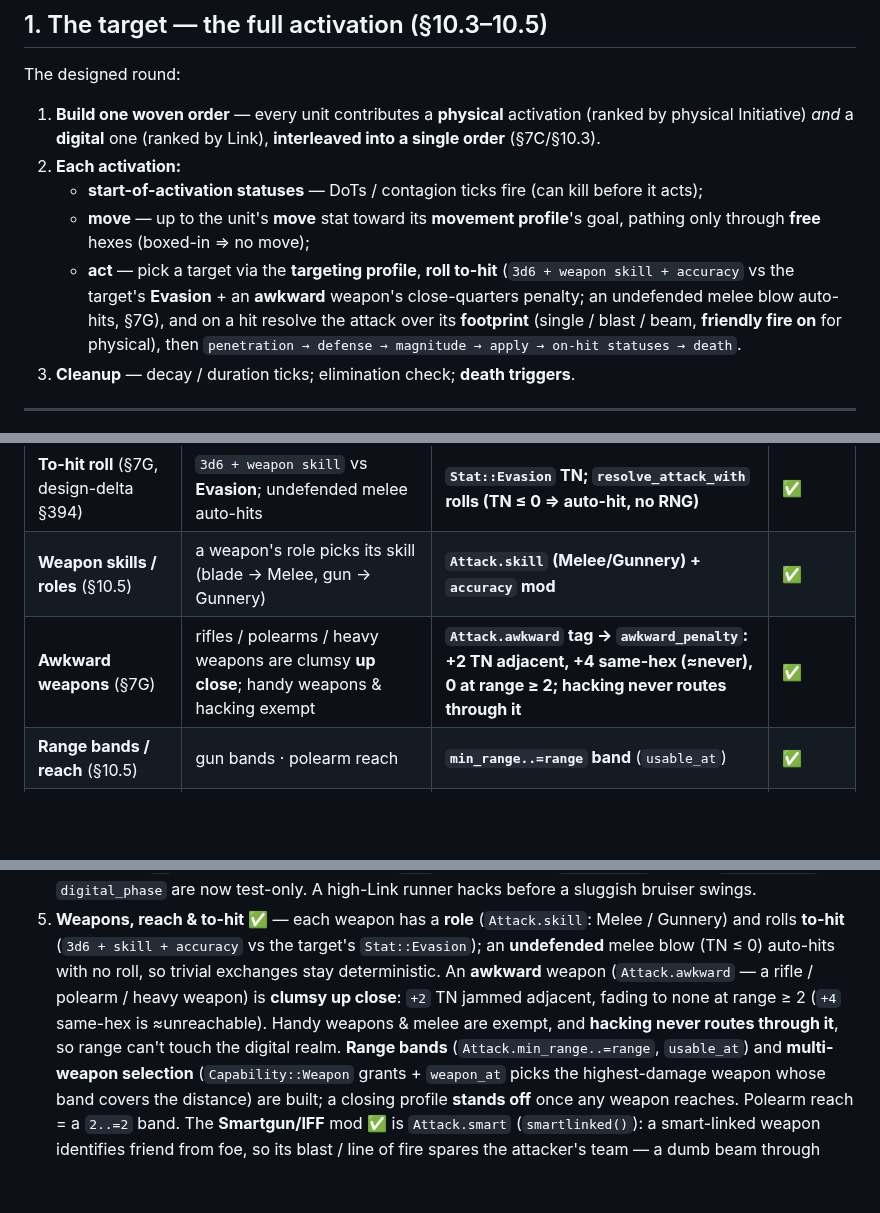
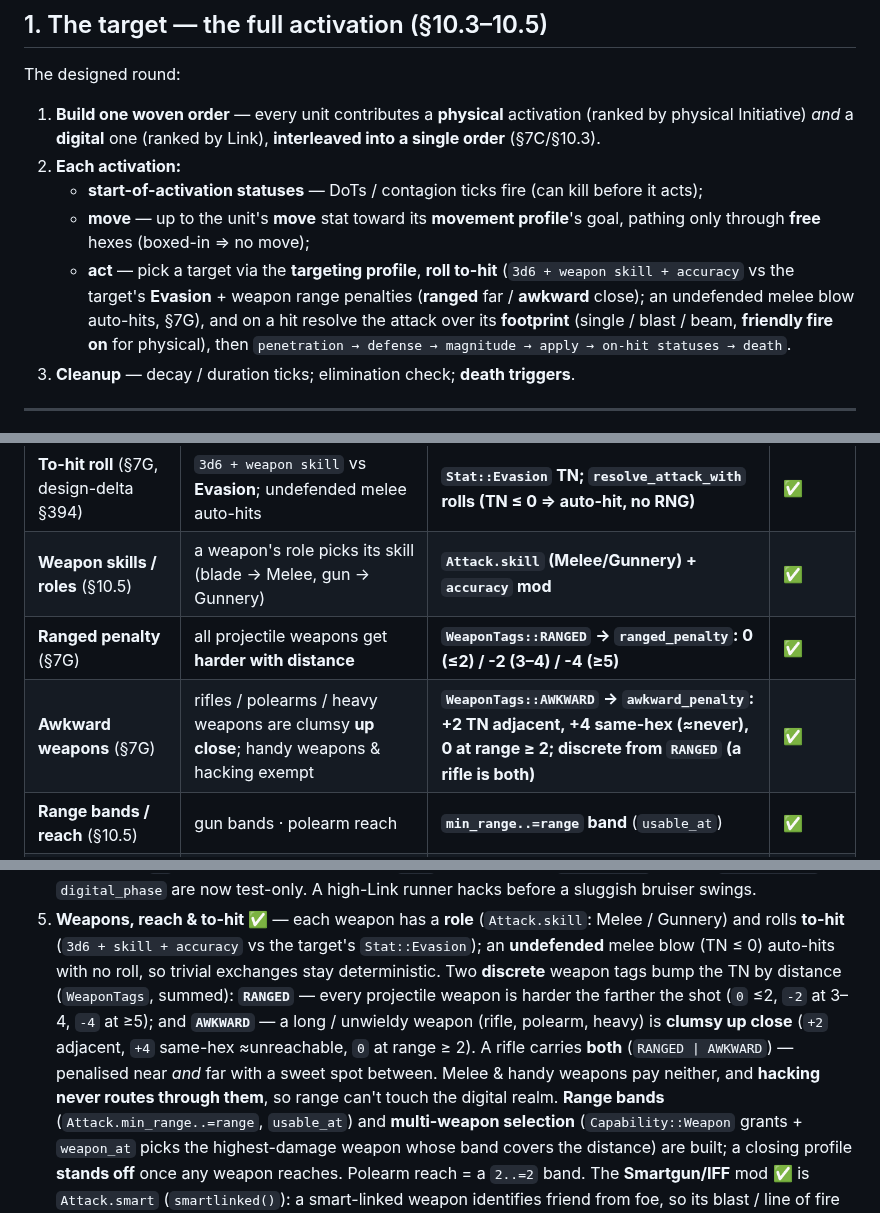
Before and after one commit to benjaminabbitt/atomica, a Markdown page: docs/combat.md, 3 parts joined by grey strips. GitHub-like rendering; blank space fills up the shorter version.

Commit message:
docs: RANGED weapon tag (range falloff), discrete from AWKWARD
combat.md (act step, gap table, build-order item 5) and design-delta
§392/§394: document the two discrete range penalties — RANGED (grows with
distance, all projectiles) and AWKWARD (clumsy up close); a rifle carries
both for a near+far penalty with a sweet spot between. Hacking still routes
through neither.

Co-Authored-By: Claude Opus 4.8 (1M context) <noreply@anthropic.com>
Claude-Session: https://claude.ai/code/session_015vA9TEfn79eULgeHNtYnaV

```diff
--- a/docs/combat.md
+++ b/docs/combat.md
@@ -50,8 +50,8 @@ The designed round:
    - **move** — up to the unit's **move** stat toward its **movement profile**'s
      goal, pathing only through **free** hexes (boxed-in ⇒ no move);
    - **act** — pick a target via the **targeting profile**, **roll to-hit**
-     (`3d6 + weapon skill + accuracy` vs the target's **Evasion** + an **awkward**
-     weapon's close-quarters penalty; an undefended melee blow auto-hits, §7G), and on a hit resolve the
+     (`3d6 + weapon skill + accuracy` vs the target's **Evasion** + weapon range
+     penalties (**ranged** far / **awkward** close); an undefended melee blow auto-hits, §7G), and on a hit resolve the
      attack over its **footprint** (single / blast / beam, **friendly fire on** for
      physical), then `penetration → defense → magnitude → apply → on-hit statuses → death`.
 3. **Cleanup** — decay / duration ticks; elimination check; **death triggers**.
@@ -70,7 +70,8 @@ The designed round:
 | **AoE footprints + friendly fire** (§7G) | blast (radius) · beam (line/width); physical hits allies | **`Blast`/`Beam` wired, friendly fire on** | ✅ (width = 1) |
 | **To-hit roll** (§7G, design-delta §394) | `3d6 + weapon skill` vs **Evasion**; undefended melee auto-hits | **`Stat::Evasion` TN; `resolve_attack_with` rolls (TN ≤ 0 ⇒ auto-hit, no RNG)** | ✅ |
 | **Weapon skills / roles** (§10.5) | a weapon's role picks its skill (blade → Melee, gun → Gunnery) | **`Attack.skill` (Melee/Gunnery) + `accuracy` mod** | ✅ |
-| **Awkward weapons** (§7G) | rifles / polearms / heavy weapons are clumsy **up close**; handy weapons & hacking exempt | **`Attack.awkward` tag → `awkward_penalty`: +2 TN adjacent, +4 same-hex (≈never), 0 at range ≥ 2; hacking never routes through it** | ✅ |
+| **Ranged penalty** (§7G) | all projectile weapons get **harder with distance** | **`WeaponTags::RANGED` → `ranged_penalty`: 0 (≤2) / -2 (3–4) / -4 (≥5)** | ✅ |
+| **Awkward weapons** (§7G) | rifles / polearms / heavy weapons are clumsy **up close**; handy weapons & hacking exempt | **`WeaponTags::AWKWARD` → `awkward_penalty`: +2 TN adjacent, +4 same-hex (≈never), 0 at range ≥ 2; discrete from `RANGED` (a rifle is both)** | ✅ |
 | **Range bands / reach** (§10.5) | gun bands · polearm reach | **`min_range..=range` band** (`usable_at`) | ✅ |
 | **Multiple weapons / selection** | per-target weapon choice | **`Capability::Weapon` grants + `weapon_at` (best in band)** | ✅ |
 | **Smartgun / IFF targeting** (§7F) | smart-linked weapon spares allies in its line of fire | **`Attack.smart` — IFF filters the attacker's team out of the footprint** (`smartlinked()`) | ✅ |
@@ -114,10 +115,13 @@ Sequenced so each phase is shippable and test-first, hardest-leverage first:
 5. **Weapons, reach & to-hit ✅** — each weapon has a **role** (`Attack.skill`:
    Melee / Gunnery) and rolls **to-hit** (`3d6 + skill + accuracy` vs the target's
    `Stat::Evasion`); an **undefended** melee blow (TN ≤ 0) auto-hits with no roll, so
-   trivial exchanges stay deterministic. An **awkward** weapon (`Attack.awkward` — a
-   rifle / polearm / heavy weapon) is **clumsy up close**: `+2` TN jammed adjacent,
-   fading to none at range ≥ 2 (`+4` same-hex is ≈unreachable). Handy weapons & melee
-   are exempt, and **hacking never routes through it**, so range can't touch the digital
+   trivial exchanges stay deterministic. Two **discrete** weapon tags bump the TN by
+   distance (`WeaponTags`, summed): **`RANGED`** — every projectile weapon is harder the
+   farther the shot (`0` ≤2, `-2` at 3–4, `-4` at ≥5); and **`AWKWARD`** — a long /
+   unwieldy weapon (rifle, polearm, heavy) is **clumsy up close** (`+2` adjacent, `+4`
+   same-hex ≈unreachable, `0` at range ≥ 2). A rifle carries **both** (`RANGED | AWKWARD`)
+   — penalised near *and* far with a sweet spot between. Melee & handy weapons pay
+   neither, and **hacking never routes through them**, so range can't touch the digital
    realm. **Range bands**
    (`Attack.min_range..=range`, `usable_at`) and **multi-weapon selection**
    (`Capability::Weapon` grants + `weapon_at` picks the highest-damage weapon whose band
```
Also changed, not shown: docs/design-delta-v0.26.md (+2 -2 lines).
